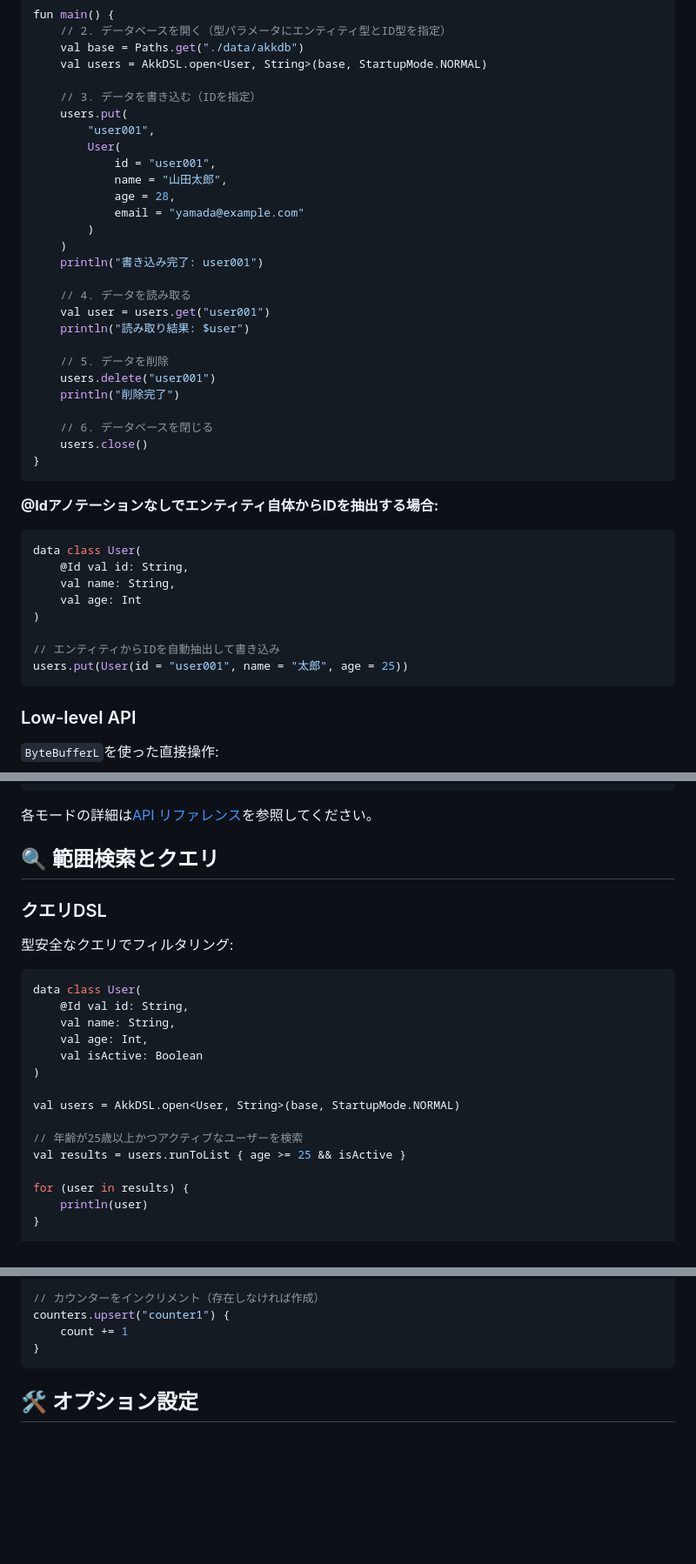
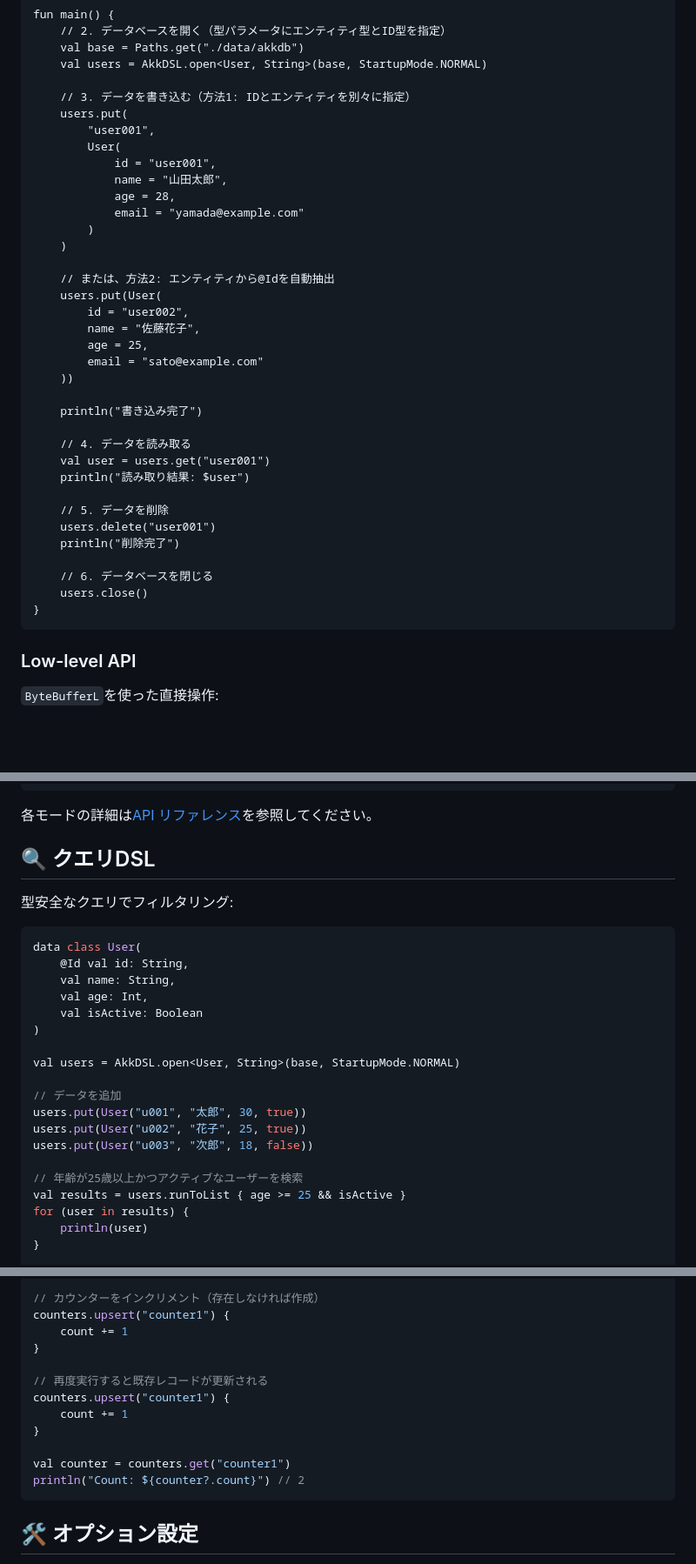
Before and after one commit to SwiftStorm-Studio/AkkaraDB, a Markdown page: readme/ja/QUICKSTART.md, 3 parts joined by grey strips. Shown at 87% size. Rendered like a GitHub page; blank space fills up the shorter version.

Commit message:
作成/添削中！[skip ci]

````diff
--- a/readme/ja/QUICKSTART.md
+++ b/readme/ja/QUICKSTART.md
@@ -32,7 +40,7 @@ fun main() {
     val base = Paths.get("./data/akkdb")
     val users = AkkDSL.open<User, String>(base, StartupMode.NORMAL)
 
-    // 3. データを書き込む（IDを指定）
+    // 3. データを書き込む（方法1: IDとエンティティを別々に指定）
     users.put(
         "user001",
         User(
@@ -42,7 +50,16 @@ fun main() {
             email = "yamada@example.com"
         )
     )
-    println("書き込み完了: user001")
+
+    // または、方法2: エンティティから@Idを自動抽出
+    users.put(User(
+        id = "user002",
+        name = "佐藤花子",
+        age = 25,
+        email = "sato@example.com"
+    ))
+
+    println("書き込み完了")
 
     // 4. データを読み取る
     val user = users.get("user001")
@@ -55,19 +72,6 @@ fun main() {
     // 6. データベースを閉じる
     users.close()
 }
-```
-
-**@Idアノテーションなしでエンティティ自体からIDを抽出する場合:**
-
-```kotlin
-data class User(
-    @Id val id: String,
-    val name: String,
-    val age: Int
-)
-
-// エンティティからIDを自動抽出して書き込み
-users.put(User(id = "user001", name = "太郎", age = 25))
 ```
 
 ### Low-level API
@@ -137,9 +141,7 @@ val db = AkkDSL.open<User, String>(base, StartupMode.ULTRA_FAST)
 
 各モードの詳細は[API リファレンス](./API_REFERENCE.md#起動モード)を参照してください。
 
-## 🔍 範囲検索とクエリ
-
-### クエリDSL
+## 🔍 クエリDSL
 
 型安全なクエリでフィルタリング:
 
@@ -153,9 +155,13 @@ data class User(
 
 val users = AkkDSL.open<User, String>(base, StartupMode.NORMAL)
 
+// データを追加
+users.put(User("u001", "太郎", 30, true))
+users.put(User("u002", "花子", 25, true))
+users.put(User("u003", "次郎", 18, false))
+
 // 年齢が25歳以上かつアクティブなユーザーを検索
 val results = users.runToList { age >= 25 && isActive }
-
 for (user in results) {
     println(user)
 }
@@ -186,6 +192,14 @@ val counters = AkkDSL.open<Counter, String>(base, StartupMode.NORMAL)
 counters.upsert("counter1") {
     count += 1
 }
+
+// 再度実行すると既存レコードが更新される
+counters.upsert("counter1") {
+    count += 1
+}
+
+val counter = counters.get("counter1")
+println("Count: ${counter?.count}") // 2
 ```
 
 ## 🛠️ オプション設定
````
Also changed, not shown: other parts of readme/ja/QUICKSTART.md (+8 -0 lines).
